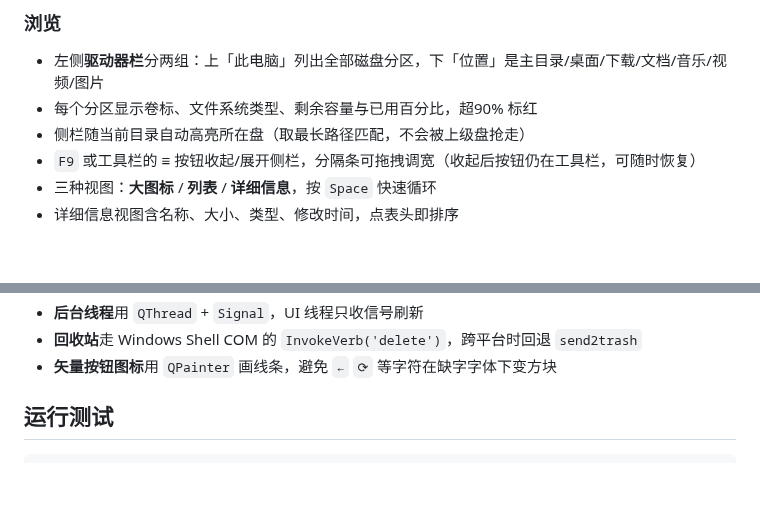
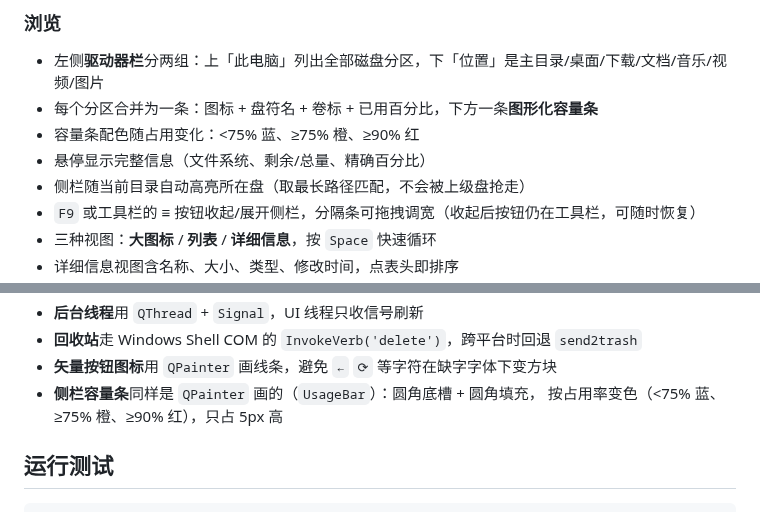
Before and after one commit to wangxi0525/pyside6-file-explorer, a Markdown page: README.md, 2 parts joined by grey strips. Drawn GitHub-style; blank space fills up the shorter version.

```diff
--- a/README.md
+++ b/README.md
@@ -68,7 +68,9 @@ python run.py
 ### 浏览
 
 - 左侧**驱动器栏**分两组：上「此电脑」列出全部磁盘分区，下「位置」是主目录/桌面/下载/文档/音乐/视频/图片
-- 每个分区显示卷标、文件系统类型、剩余容量与已用百分比，超90% 标红
+- 每个分区合并为一条：图标 + 盘符名 + 卷标 + 已用百分比，下方一条**图形化容量条**
+- 容量条配色随占用变化：<75% 蓝、≥75% 橙、≥90% 红
+- 悬停显示完整信息（文件系统、剩余/总量、精确百分比）
 - 侧栏随当前目录自动高亮所在盘（取最长路径匹配，不会被上级盘抢走）
 - `F9` 或工具栏的 ≡ 按钮收起/展开侧栏，分隔条可拖拽调宽（收起后按钮仍在工具栏，可随时恢复）
 - 三种视图：**大图标** / **列表** / **详细信息**，按 `Space` 快速循环
@@ -166,6 +168,8 @@ file_explorer/
 - **后台线程**用 `QThread` + `Signal`，UI 线程只收信号刷新
 - **回收站**走 Windows Shell COM 的 `InvokeVerb('delete')`，跨平台时回退 `send2trash`
 - **矢量按钮图标**用 `QPainter` 画线条，避免 `←` `⟳` 等字符在缺字字体下变方块
+- **侧栏容量条**同样是 `QPainter` 画的（`UsageBar`）：圆角底槽 + 圆角填充，
+  按占用率变色（<75% 蓝、≥75% 橙、≥90% 红），只占 5px 高
 
 ## 运行测试
 
```
Also changed, not shown: shot_sidebar.png, shot_sidebar_narrow.png (added), shot_sidebar_wide.png (added), shot_sidebar_zoom.png (added), 2 other files.
